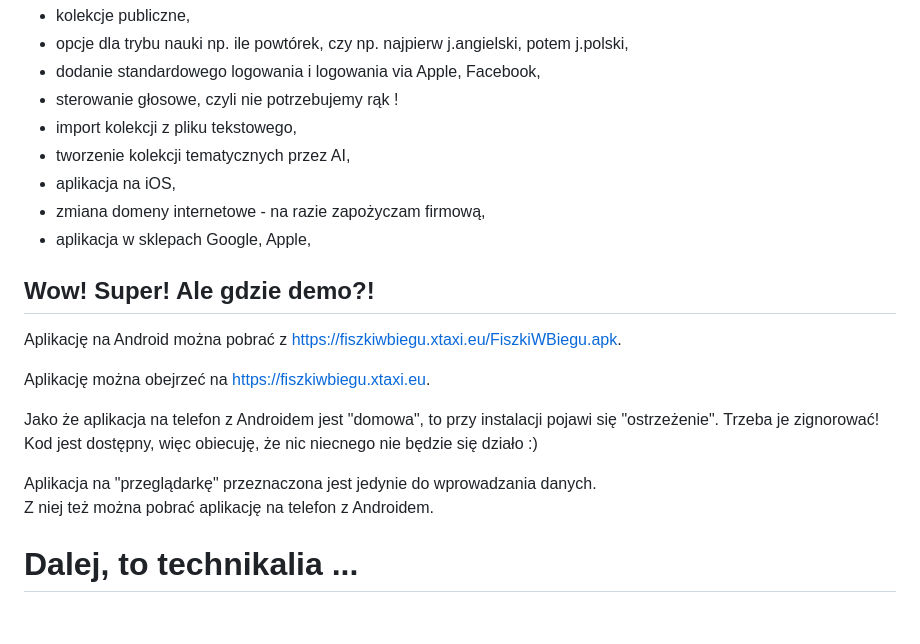
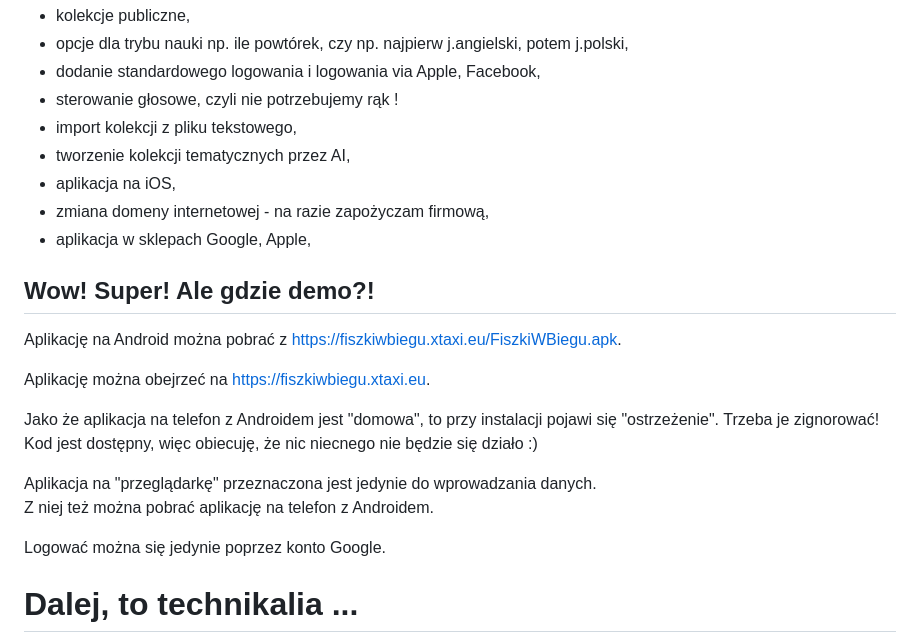
Before and after one commit to rkarpin1/FiszkiWBiegu, a Markdown page: README.md, the part around the change. GitHub-like rendering; blank space fills up the shorter version.

```diff
--- a/README.md
+++ b/README.md
@@ -83,7 +83,7 @@ Są i takie ...
 - import kolekcji z pliku tekstowego,
 - tworzenie kolekcji tematycznych przez AI,
 - aplikacja na iOS,
-- zmiana domeny internetowe - na razie zapożyczam firmową,
+- zmiana domeny internetowej - na razie zapożyczam firmową,
 - aplikacja w sklepach Google, Apple,
 
 ## Wow! Super! Ale gdzie demo?!
@@ -98,7 +98,7 @@ Trzeba je zignorować! Kod jest dostępny, więc obiecuję, że nic niecnego nie
 Aplikacja na "przeglądarkę" przeznaczona jest jedynie do wprowadzania danych.
 Z niej też można pobrać aplikację na telefon z Androidem.
 
-
+Logować można się jedynie poprzez konto Google.
 
 # Dalej, to technikalia ...
 
```
